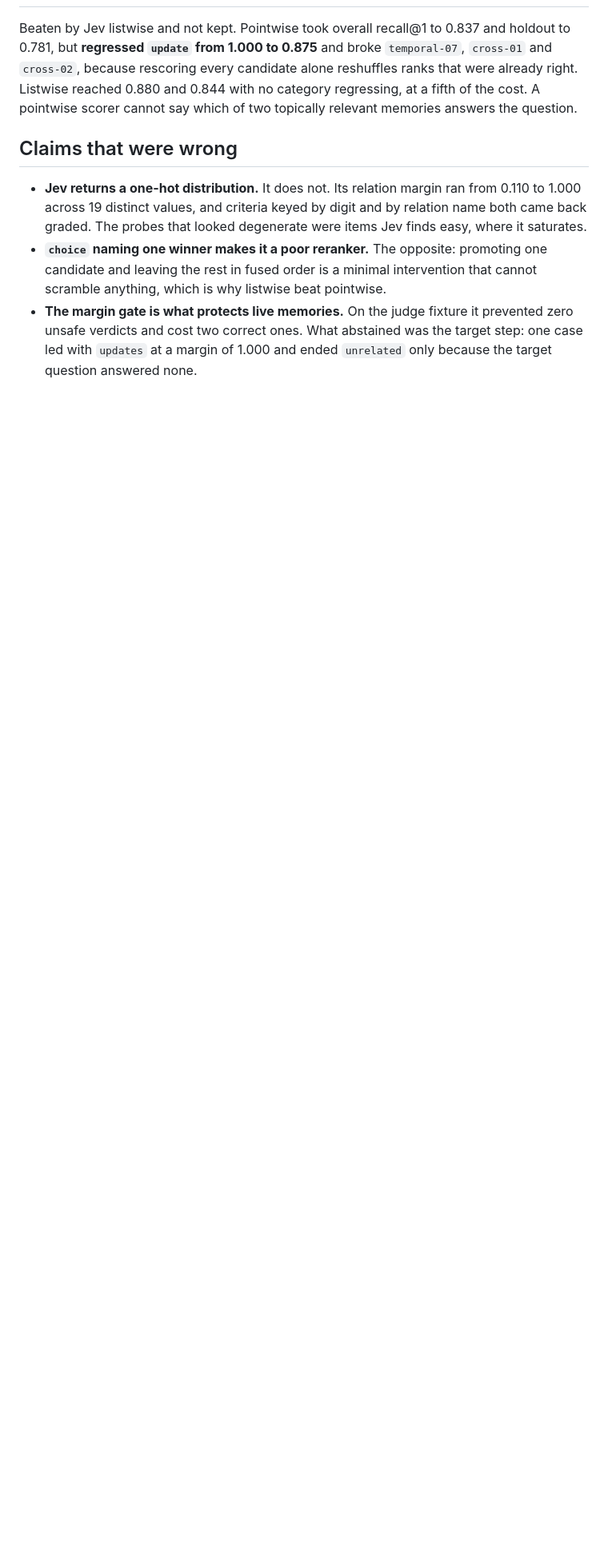
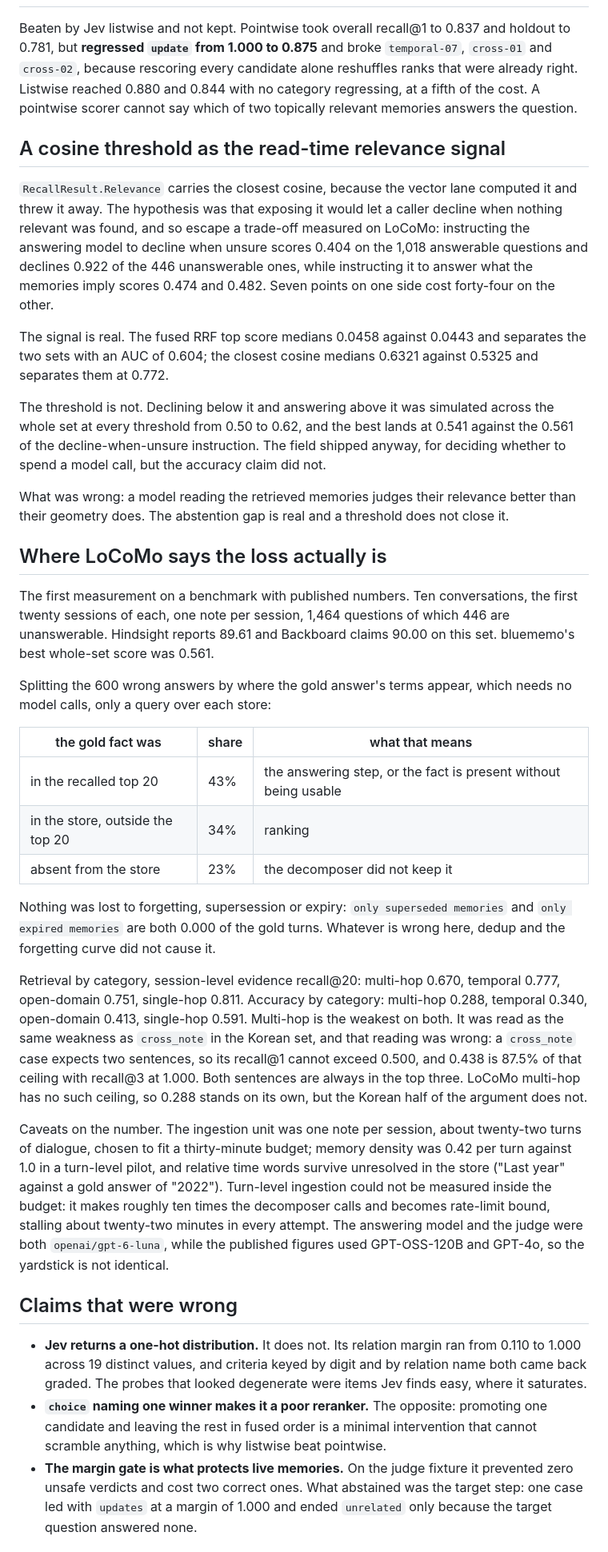
Before and after one commit to yeomyeonggeori/bluememo, a Markdown page: TRIED.md, the part around one of its changes. Shown at 80% size. GitHub-like rendering; blank space fills up the shorter version.

Commit message:
docs: record what LoCoMo says about this store
The first measurement against a benchmark that other systems publish on.
Hindsight reports 89.61 there and Backboard claims 90.00; this store's
best whole-set score was 0.561, so whether it is behind is settled and
the useful part is where.

Splitting the wrong answers by where the gold fact sits, which needs no
model calls, puts 34% on ranking and 23% on the decomposer not keeping
the fact, and leaves 43% at the answering step. Nothing was lost to
forgetting, supersession or expiry, which are all 0.000 of the gold
turns, so the parts of this design that delete things did not cause any
of it.

Also records three rejections and two corrections. A cosine threshold
does not close the abstention gap, which was the hypothesis behind #19:
a model reading the retrieved memories judges their relevance better
than their geometry. Iterative selection does not help a category whose
recall@1 is already at 87.5% of a metric ceiling of 0.500, which is what
cross_note turned out to be after three attempts aimed at it. And the
reranker was merged on a set with no question whose date lived only in
metadata, so it read as safe while scoring worse overall than no
reranker; that is a fifth way for a measurement here to mislead, and it
is not flattery but blindness.

Co-Authored-By: Claude Opus 5 (1M context) <noreply@anthropic.com>

```diff
--- a/TRIED.md
+++ b/TRIED.md
@@ -105,6 +105,70 @@ alone reshuffles ranks that were already right. Listwise reached 0.880 and 0.844
 with no category regressing, at a fifth of the cost. A pointwise scorer cannot
 say which of two topically relevant memories answers the question.
 
+## A cosine threshold as the read-time relevance signal
+
+`RecallResult.Relevance` carries the closest cosine, because the vector lane
+computed it and threw it away. The hypothesis was that exposing it would let a
+caller decline when nothing relevant was found, and so escape a trade-off
+measured on LoCoMo: instructing the answering model to decline when unsure
+scores 0.404 on the 1,018 answerable questions and declines 0.922 of the 446
+unanswerable ones, while instructing it to answer what the memories imply
+scores 0.474 and 0.482. Seven points on one side cost forty-four on the other.
+
+The signal is real. The fused RRF top score medians 0.0458 against 0.0443 and
+separates the two sets with an AUC of 0.604; the closest cosine medians 0.6321
+against 0.5325 and separates them at 0.772.
+
+The threshold is not. Declining below it and answering above it was simulated
+across the whole set at every threshold from 0.50 to 0.62, and the best lands
+at 0.541 against the 0.561 of the decline-when-unsure instruction. The field
+shipped anyway, for deciding whether to spend a model call, but the
+accuracy claim did not.
+
+What was wrong: a model reading the retrieved memories judges their relevance
+better than their geometry does. The abstention gap is real and a threshold
+does not close it.
+
+## Where LoCoMo says the loss actually is
+
+The first measurement on a benchmark with published numbers. Ten conversations,
+the first twenty sessions of each, one note per session, 1,464 questions of
+which 446 are unanswerable. Hindsight reports 89.61 and Backboard claims 90.00
+on this set. bluememo's best whole-set score was 0.561.
+
+Splitting the 600 wrong answers by where the gold answer's terms appear, which
+needs no model calls, only a query over each store:
+
+| the gold fact was | share | what that means |
+| --- | --- | --- |
+| in the recalled top 20 | 43% | the answering step, or the fact is present without being usable |
+| in the store, outside the top 20 | 34% | ranking |
+| absent from the store | 23% | the decomposer did not keep it |
+
+Nothing was lost to forgetting, supersession or expiry: `only superseded
+memories` and `only expired memories` are both 0.000 of the gold turns. Whatever
+is wrong here, dedup and the forgetting curve did not cause it.
+
+Retrieval by category, session-level evidence recall@20: multi-hop 0.670,
+temporal 0.777, open-domain 0.751, single-hop 0.811. Accuracy by category:
+multi-hop 0.288, temporal 0.340, open-domain 0.413, single-hop 0.591.
+Multi-hop is the weakest on both. It was read as the same weakness as
+`cross_note` in the Korean set, and that reading was wrong: a `cross_note` case
+expects two sentences, so its recall@1 cannot exceed 0.500, and 0.438 is 87.5%
+of that ceiling with recall@3 at 1.000. Both sentences are always in the top
+three. LoCoMo multi-hop has no such ceiling, so 0.288 stands on its own, but the
+Korean half of the argument does not.
+
+Caveats on the number. The ingestion unit was one note per session, about
+twenty-two turns of dialogue, chosen to fit a thirty-minute budget; memory
+density was 0.42 per turn against 1.0 in a turn-level pilot, and relative time
+words survive unresolved in the store ("Last year" against a gold answer of
+"2022"). Turn-level ingestion could not be measured inside the budget: it makes
+roughly ten times the decomposer calls and becomes rate-limit bound, stalling
+about twenty-two minutes in every attempt. The answering model and the judge
+were both `openai/gpt-6-luna`, while the published figures used GPT-OSS-120B
+and GPT-4o, so the yardstick is not identical.
+
 ## Claims that were wrong
 
 - **Jev returns a one-hot distribution.** It does not. Its relation margin ran
```
Also changed, not shown: other parts of TRIED.md (+30 -2 lines).
